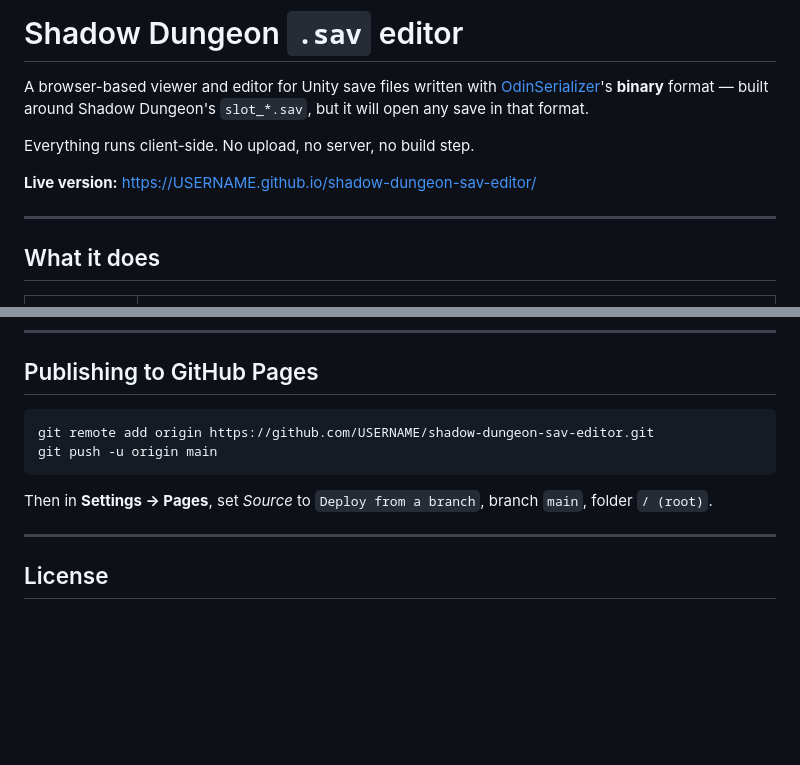
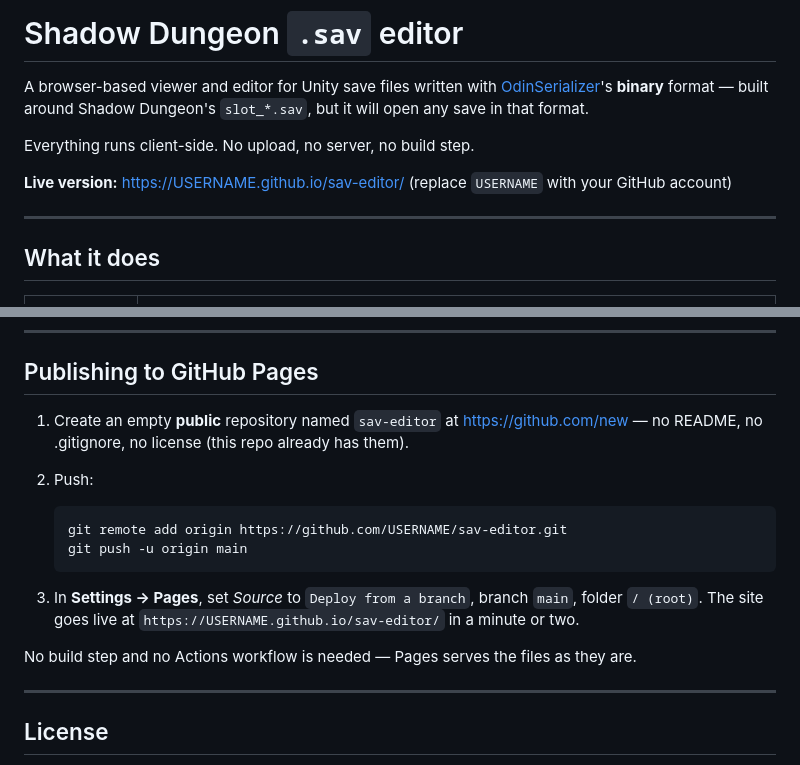
Before and after one commit to Krzyslek/sav-editor, a Markdown page: README.md, 2 parts joined by grey strips. Drawn GitHub-style; blank space fills up the shorter version.

Commit message:
Point README at the sav-editor repository name and spell out the Pages setup
Co-Authored-By: Claude Opus 5 <noreply@anthropic.com>

````diff
--- a/README.md
+++ b/README.md
@@ -6,7 +6,7 @@ built around Shadow Dungeon's `slot_*.sav`, but it will open any save in that fo
 
 Everything runs client-side. No upload, no server, no build step.
 
-**Live version:** https://USERNAME.github.io/shadow-dungeon-sav-editor/
+**Live version:** https://USERNAME.github.io/sav-editor/  (replace `USERNAME` with your GitHub account)
 
 ---
 
@@ -147,12 +147,19 @@ Put a save at `.local/sample.sav` (git-ignored) and open `tests.html`.
 
 ## Publishing to GitHub Pages
 
-```bash
-git remote add origin https://github.com/USERNAME/shadow-dungeon-sav-editor.git
-git push -u origin main
-```
+1. Create an empty **public** repository named `sav-editor` at
+   <https://github.com/new> — no README, no .gitignore, no license (this repo already has them).
+2. Push:
 
-Then in **Settings → Pages**, set *Source* to `Deploy from a branch`, branch `main`, folder `/ (root)`.
+   ```bash
+   git remote add origin https://github.com/USERNAME/sav-editor.git
+   git push -u origin main
+   ```
+
+3. In **Settings → Pages**, set *Source* to `Deploy from a branch`, branch `main`, folder `/ (root)`.
+   The site goes live at `https://USERNAME.github.io/sav-editor/` in a minute or two.
+
+No build step and no Actions workflow is needed — Pages serves the files as they are.
 
 ---
 
````
